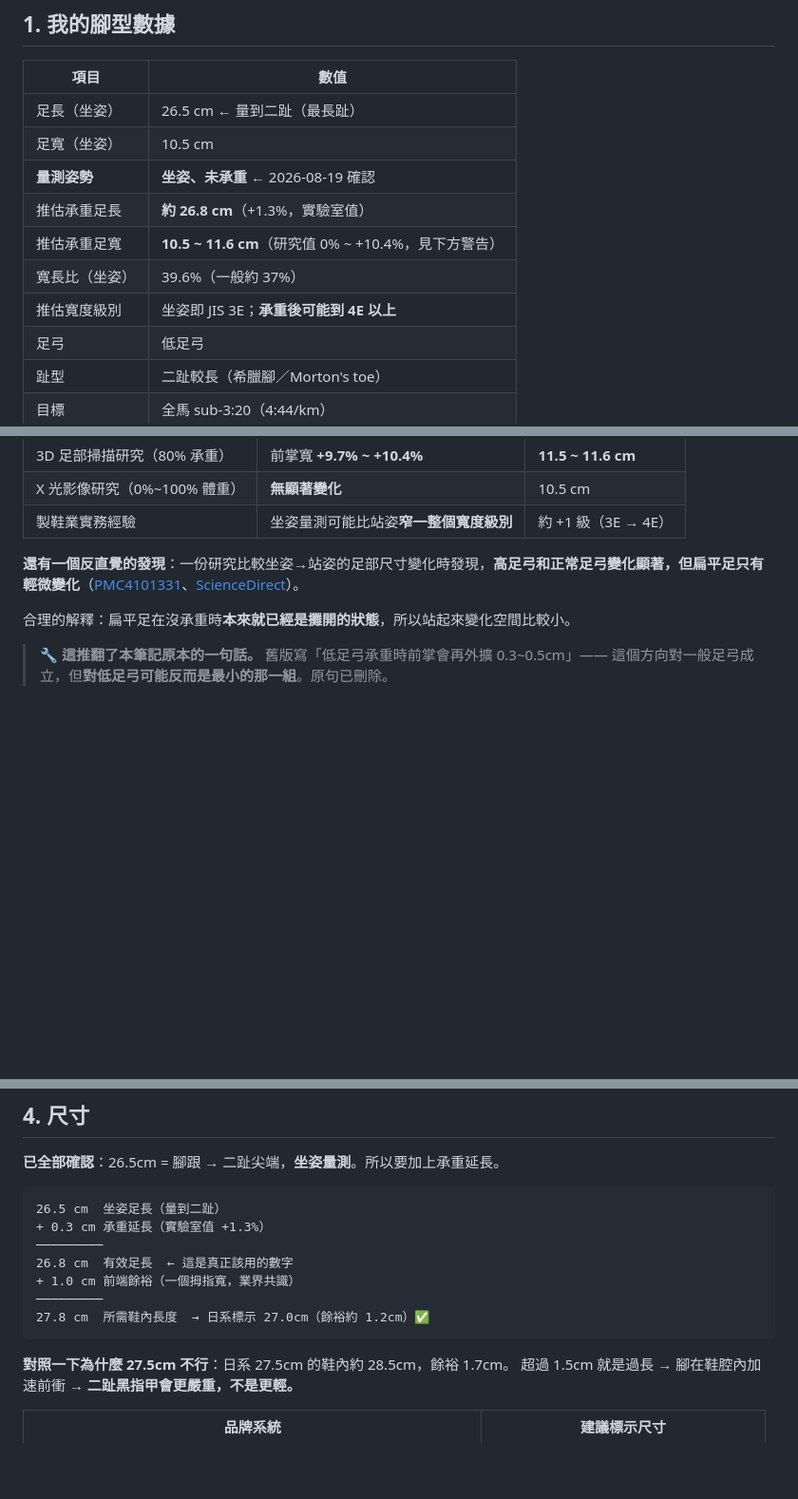
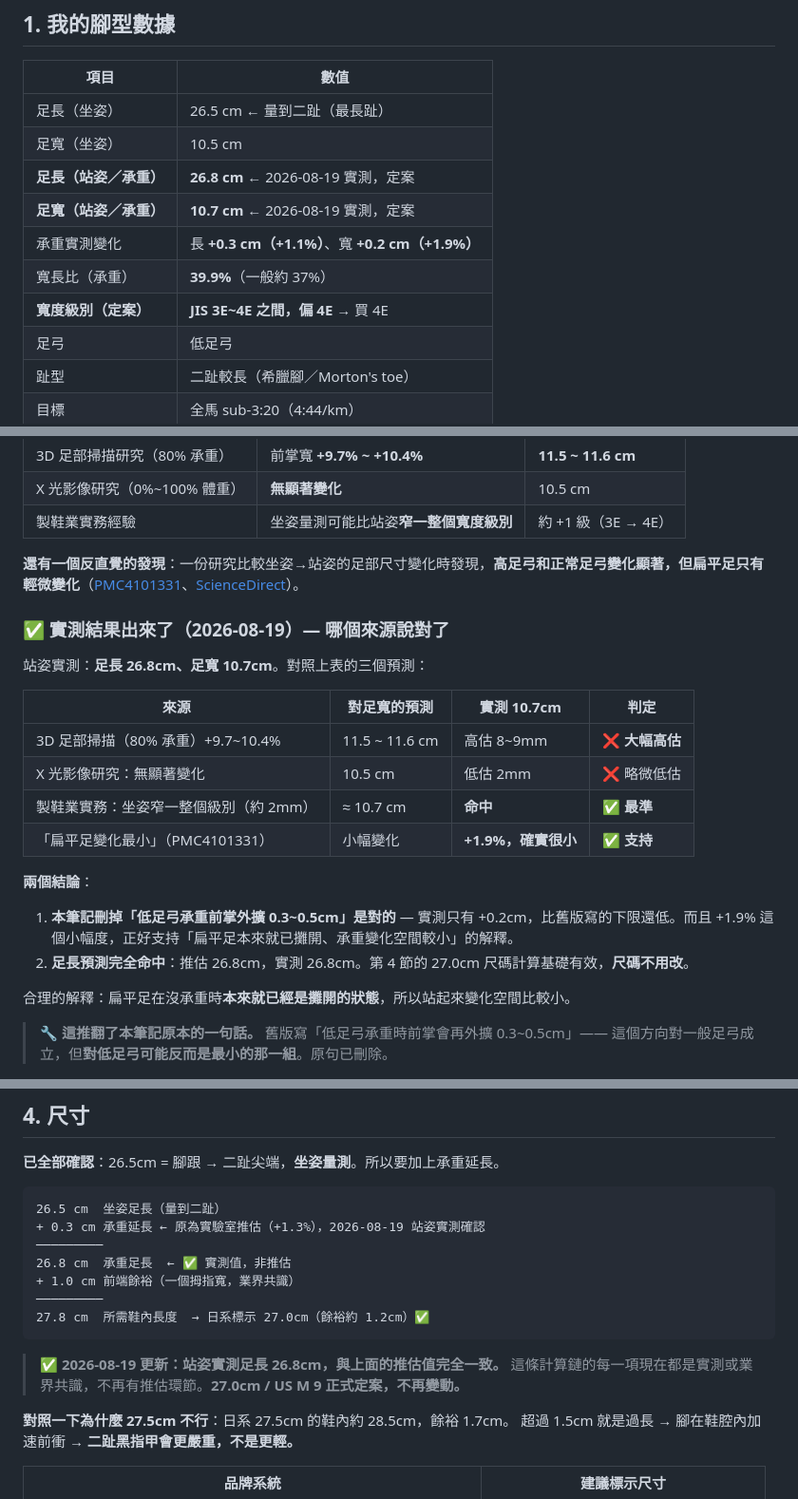
Before and after one commit to linchao0815/ainews, a Markdown page: notes/跑鞋選購-低足弓寬腳.md, 3 parts joined by grey strips. Shown at 95% size. GitHub-like rendering; blank space fills up the shorter version.

````diff
--- a/notes/跑鞋選購-低足弓寬腳.md
+++ b/notes/跑鞋選購-低足弓寬腳.md
@@ -12,11 +12,11 @@
 |---|---|
 | 足長（坐姿） | 26.5 cm ← 量到二趾（最長趾） |
 | 足寬（坐姿） | 10.5 cm |
-| **量測姿勢** | **坐姿、未承重** ← 2026-08-19 確認 |
-| 推估承重足長 | **約 26.8 cm**（+1.3%，實驗室值） |
-| 推估承重足寬 | **10.5 ~ 11.6 cm**（研究值 0% ~ +10.4%，見下方警告） |
-| 寬長比（坐姿） | 39.6%（一般約 37%） |
-| 推估寬度級別 | 坐姿即 JIS 3E；**承重後可能到 4E 以上** |
+| **足長（站姿／承重）** | **26.8 cm** ← 2026-08-19 實測，定案 |
+| **足寬（站姿／承重）** | **10.7 cm** ← 2026-08-19 實測，定案 |
+| 承重實測變化 | 長 **+0.3 cm（+1.1%）**、寬 **+0.2 cm（+1.9%）** |
+| 寬長比（承重） | **39.9%**（一般約 37%） |
+| **寬度級別（定案）** | **JIS 3E~4E 之間，偏 4E** → 買 4E |
 | 足弓 | 低足弓 |
 | 趾型 | 二趾較長（希臘腳／Morton's toe） |
 | 目標 | 全馬 sub-3:20（4:44/km） |
@@ -89,6 +89,22 @@
 | 製鞋業實務經驗 | 坐姿量測可能比站姿**窄一整個寬度級別** | 約 +1 級（3E → 4E）|
 
 **還有一個反直覺的發現**：一份研究比較坐姿→站姿的足部尺寸變化時發現，**高足弓和正常足弓變化顯著，但扁平足只有輕微變化**（[PMC4101331](https://www.ncbi.nlm.nih.gov/pmc/articles/PMC4101331/)、[ScienceDirect](https://www.sciencedirect.com/science/article/pii/S2214854X19300470)）。
+
+### ✅ 實測結果出來了（2026-08-19）— 哪個來源說對了
+
+站姿實測：**足長 26.8cm、足寬 10.7cm**。對照上表的三個預測：
+
+| 來源 | 對足寬的預測 | 實測 10.7cm | 判定 |
+|---|---|---|---|
+| 3D 足部掃描（80% 承重）+9.7~10.4% | 11.5 ~ 11.6 cm | 高估 8~9mm | ❌ **大幅高估** |
+| X 光影像研究：無顯著變化 | 10.5 cm | 低估 2mm | ❌ 略微低估 |
+| 製鞋業實務：坐姿窄一整個級別（約 2mm）| ≈ 10.7 cm | **命中** | ✅ **最準** |
+| 「扁平足變化最小」（PMC4101331）| 小幅變化 | **+1.9%，確實很小** | ✅ **支持** |
+
+**兩個結論**：
+
+1. **本筆記刪掉「低足弓承重前掌外擴 0.3~0.5cm」是對的** — 實測只有 +0.2cm，比舊版寫的下限還低。而且 +1.9% 這個小幅度，正好支持「扁平足本來就已攤開、承重變化空間較小」的解釋。
+2. **足長預測完全命中**：推估 26.8cm，實測 26.8cm。第 4 節的 27.0cm 尺碼計算基礎有效，**尺碼不用改**。
 
 合理的解釋：扁平足在沒承重時**本來就已經是攤開的狀態**，所以站起來變化空間比較小。
 
@@ -172,13 +206,16 @@ Topo / Altra 的**標準寬度**鞋頭就有 80~83mm，而業界平均是 73.2mm
 
 ```
 26.5 cm  坐姿足長（量到二趾）
-+ 0.3 cm 承重延長（實驗室值 +1.3%）
++ 0.3 cm 承重延長 ← 原為實驗室推估（+1.3%），2026-08-19 站姿實測確認
 ─────────
-26.8 cm  有效足長  ← 這是真正該用的數字
+26.8 cm  承重足長  ← ✅ 實測值，非推估
 + 1.0 cm 前端餘裕（一個拇指寬，業界共識）
 ─────────
 27.8 cm  所需鞋內長度  → 日系標示 27.0cm（餘裕約 1.2cm）✅
 ```
+
+> ✅ **2026-08-19 更新：站姿實測足長 26.8cm，與上面的推估值完全一致。**
+> 這條計算鏈的每一項現在都是實測或業界共識，不再有推估環節。**27.0cm / US M 9 正式定案，不再變動。**
 
 **對照一下為什麼 27.5cm 不行**：日系 27.5cm 的鞋內約 28.5cm，餘裕 1.7cm。
 超過 1.5cm 就是過長 → 腳在鞋腔內加速前衝 → **二趾黑指甲會更嚴重，不是更輕。**
````
Also changed, not shown: other parts of notes/跑鞋選購-低足弓寬腳.md (+40 -12 lines).
